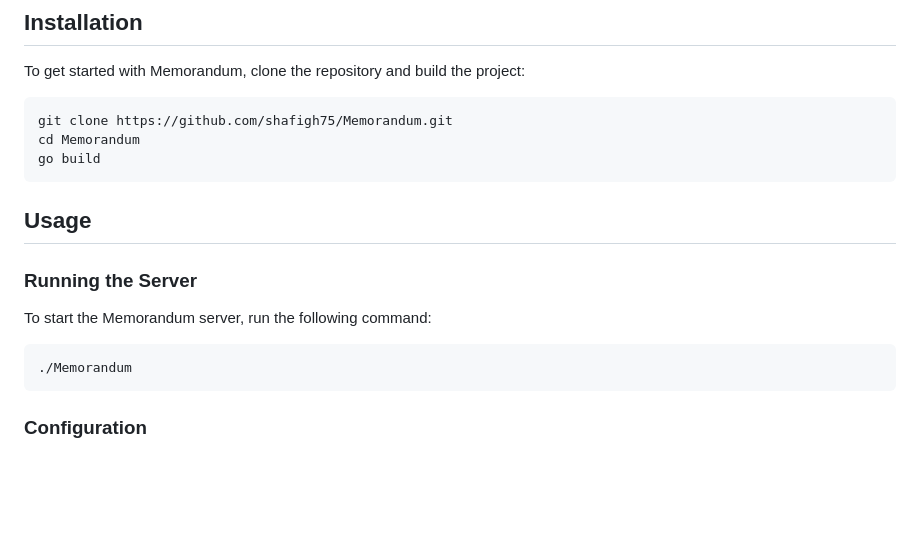
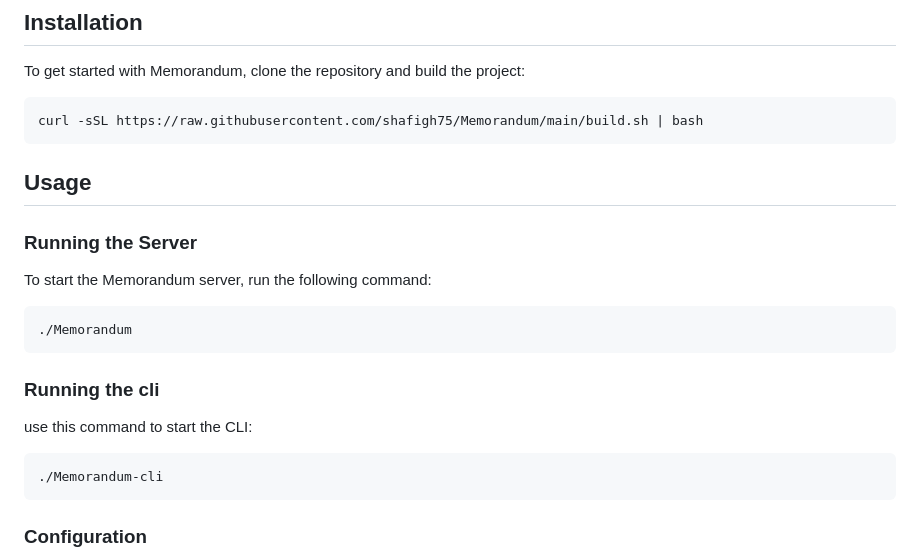
Before and after one commit to shafigh75/Memorandum, a Markdown page: README.md, the part around the change. Drawn GitHub-style; blank space fills up the shorter version.

````diff
--- a/README.md
+++ b/README.md
@@ -24,9 +24,7 @@ The recent shift towards more restrictive licensing models in some popular datab
 To get started with Memorandum, clone the repository and build the project:
 
 ```sh
-git clone https://github.com/shafigh75/Memorandum.git
-cd Memorandum
-go build
+curl -sSL https://raw.githubusercontent.com/shafigh75/Memorandum/main/build.sh | bash
 ```
 
 ## Usage
@@ -35,6 +33,12 @@ To start the Memorandum server, run the following command:
 
 ```sh
 ./Memorandum
+```
+
+### Running the cli
+use this command to start the CLI:
+```sh
+./Memorandum-cli
 ```
 
 ### Configuration
````
